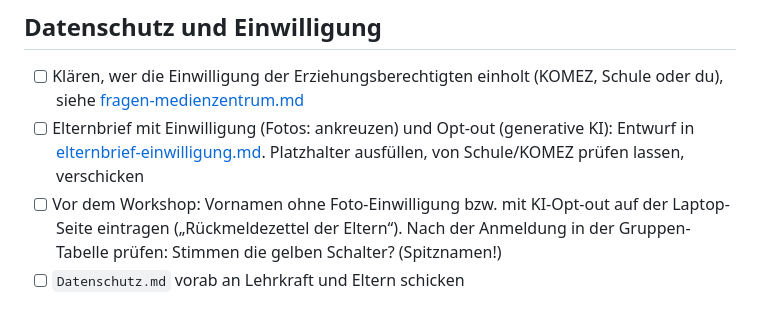
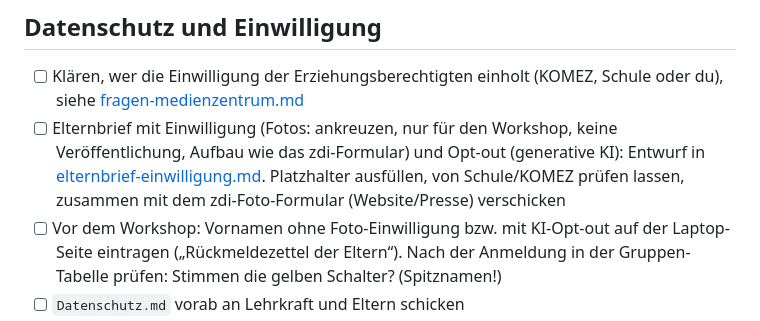
Before and after one commit to P3nny/stencil.me-Workshop, a Markdown page: docs/merkliste-patricia.md, the part around the change. Drawn GitHub-style.

```diff
--- a/docs/merkliste-patricia.md
+++ b/docs/merkliste-patricia.md
@@ -30,7 +30,7 @@ Was nur du erledigen kannst. Abhaken, wenn erledigt. Die Aufbau-Schritte am Work
 ## Datenschutz und Einwilligung
 
 - [ ] Klären, wer die Einwilligung der Erziehungsberechtigten einholt (KOMEZ, Schule oder du), siehe [fragen-medienzentrum.md](fragen-medienzentrum.md)
-- [ ] Elternbrief mit Einwilligung (Fotos: ankreuzen) und Opt-out (generative KI): Entwurf in [elternbrief-einwilligung.md](elternbrief-einwilligung.md). Platzhalter ausfüllen, von Schule/KOMEZ prüfen lassen, verschicken
+- [ ] Elternbrief mit Einwilligung (Fotos: ankreuzen, nur für den Workshop, keine Veröffentlichung, Aufbau wie das zdi-Formular) und Opt-out (generative KI): Entwurf in [elternbrief-einwilligung.md](elternbrief-einwilligung.md). Platzhalter ausfüllen, von Schule/KOMEZ prüfen lassen, zusammen mit dem zdi-Foto-Formular (Website/Presse) verschicken
 - [ ] Vor dem Workshop: Vornamen ohne Foto-Einwilligung bzw. mit KI-Opt-out auf der Laptop-Seite eintragen („Rückmeldezettel der Eltern“). Nach der Anmeldung in der Gruppen-Tabelle prüfen: Stimmen die gelben Schalter? (Spitznamen!)
 - [ ] `Datenschutz.md` vorab an Lehrkraft und Eltern schicken
 - [ ] `docs/datenschutz-kurz.md` als Aushang ausdrucken
```
Also changed, not shown: docs/elternbrief-einwilligung.md (+24 -7 lines).
